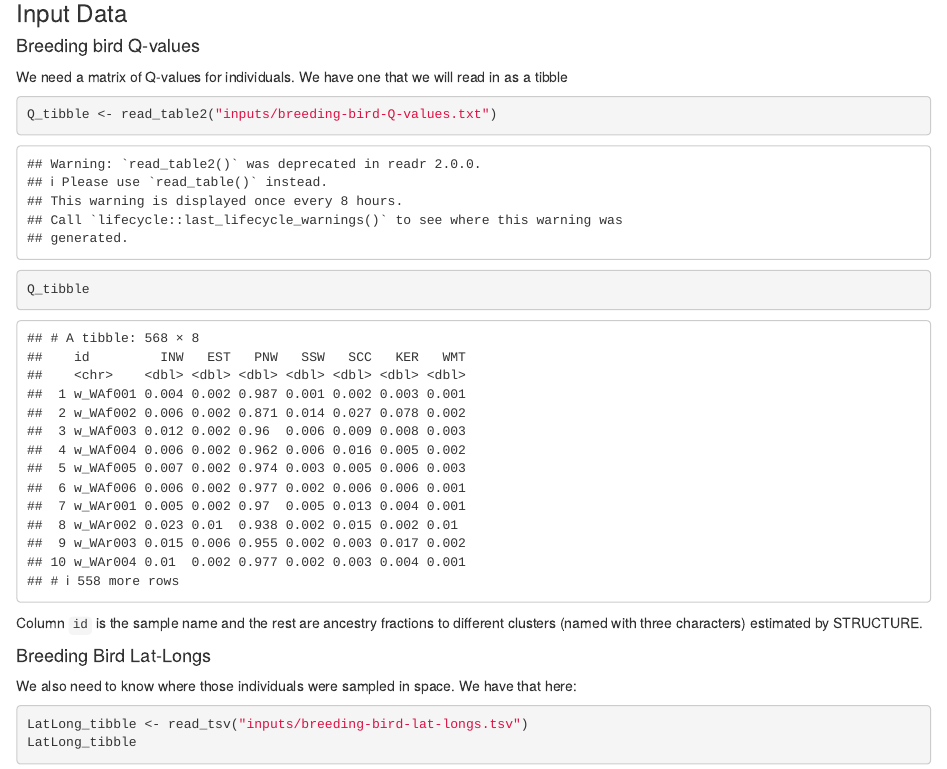
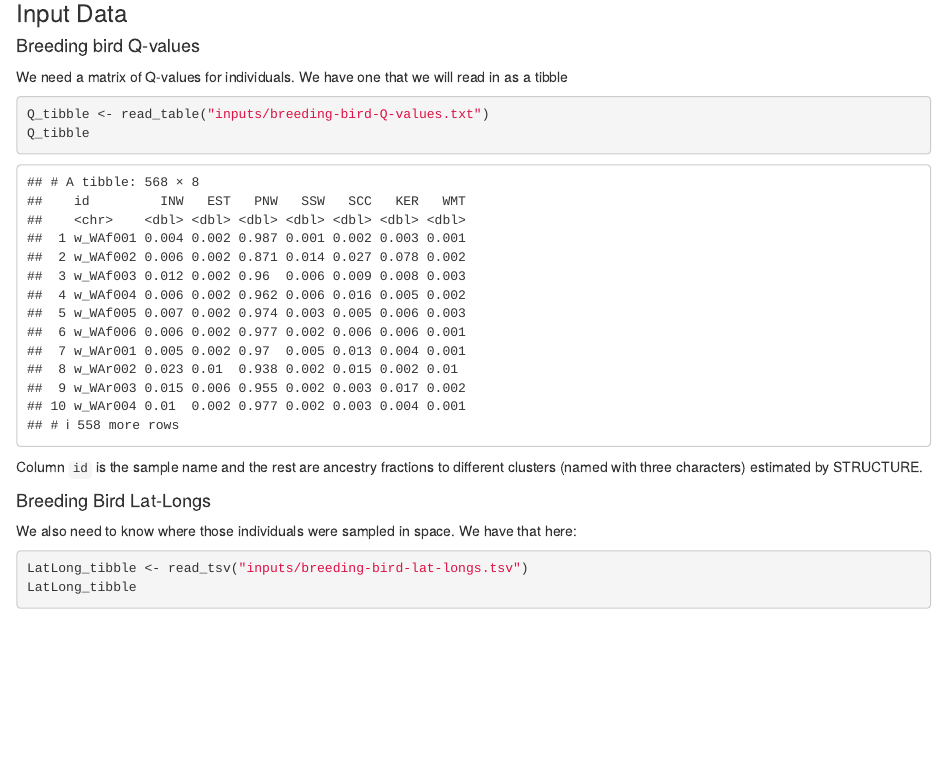
Before and after one commit to eriqande/make-a-BGP-map, an R Markdown document (Make-a-BGP-map-Notebook.Rmd): the page in a window 1100 px wide, from 1130 px down. Rendered offline with R 4.5, knitr and Pandoc, with nearby package versions.

Commit message:
replace read_table2() with read_table()
Was running through this with Matt while working on spatially continuous assignmnent ideas at the Alley Cat cafe...

````diff
--- a/Make-a-BGP-map-Notebook.Rmd
+++ b/Make-a-BGP-map-Notebook.Rmd
@@ -77,7 +77,7 @@ that were sampled in space.
 We need a matrix of Q-values for individuals.  We have one that we will read in as a
 tibble
 ```{r, message=FALSE}
-Q_tibble <- read_table2("inputs/breeding-bird-Q-values.txt")
+Q_tibble <- read_table("inputs/breeding-bird-Q-values.txt")
 Q_tibble
 ```
 
````
Also changed, not shown: Make-a-BGP-map-Notebook.Rmd (3 more changed lines).
